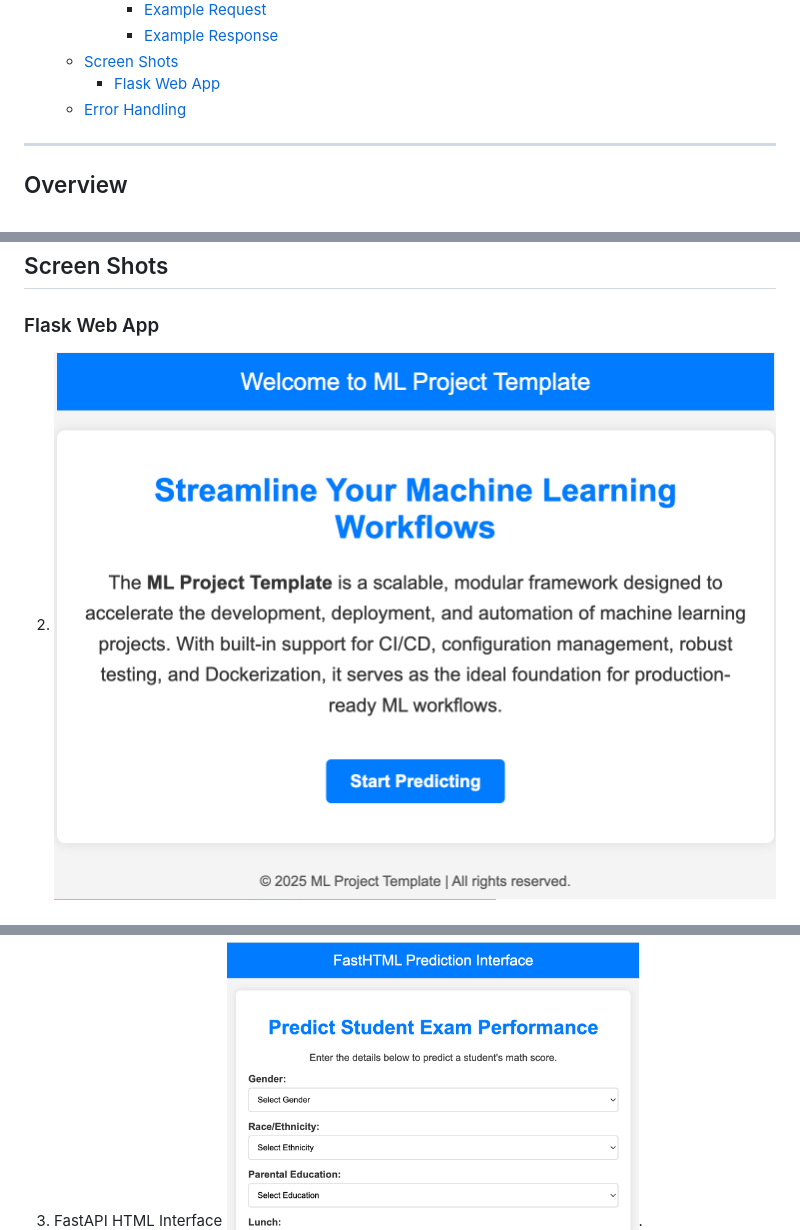
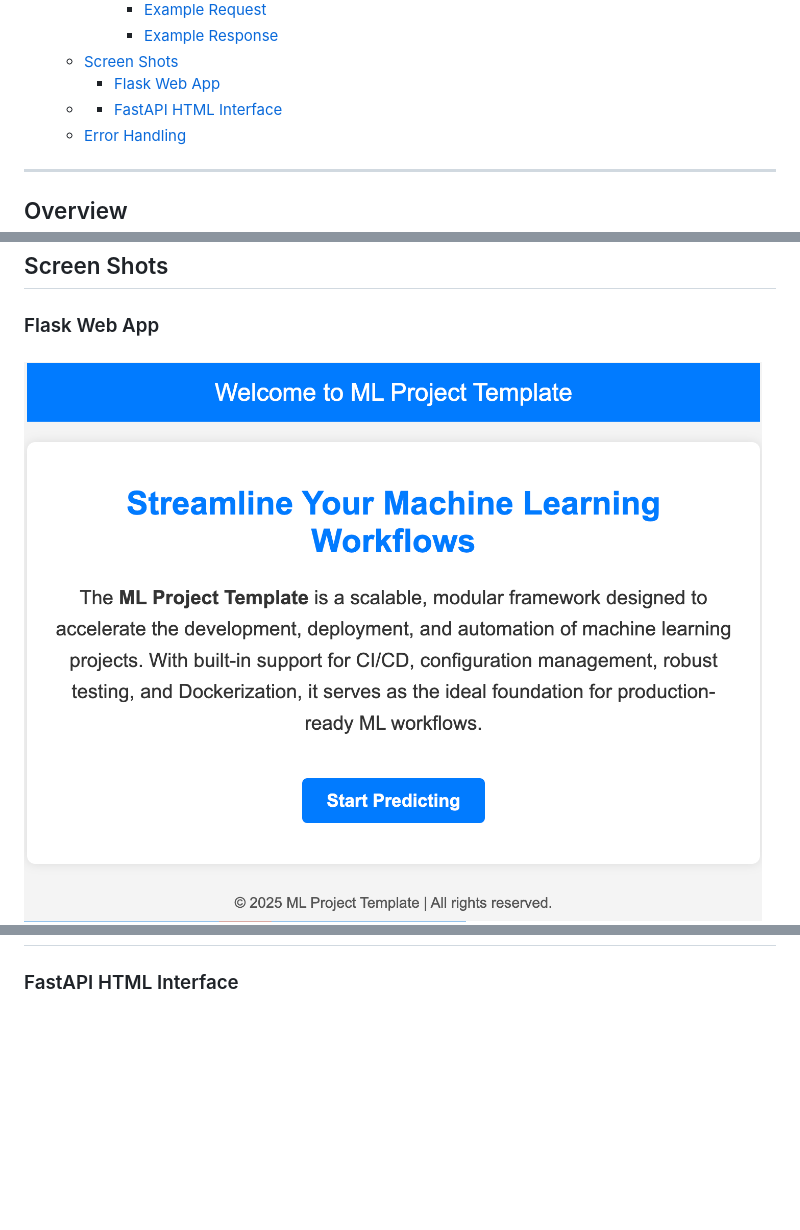
Before and after one commit to kjpou1/ml_project_template, a Markdown page: SAMPLE_APP_README.md, 3 parts joined by grey strips. Drawn GitHub-style; blank space fills up the shorter version.

Commit message:
add heading

```diff
--- a/SAMPLE_APP_README.md
+++ b/SAMPLE_APP_README.md
@@ -18,6 +18,8 @@ This document provides an overview of the prediction services implemented in thi
       - [Example Response](#example-response)
   - [Screen Shots](#screen-shots)
     - [Flask Web App](#flask-web-app-1)
+  - [](#)
+    - [FastAPI HTML Interface](#fastapi-html-interface-1)
   - [Error Handling](#error-handling)
 
 ---
@@ -121,11 +123,12 @@ curl -X POST "http://localhost:8008/predict" \
 ## Screen Shots
 
 ### Flask Web App
-2. ![Flask Web App Form](screenshots/flask_app_home.png)
+![Flask Web App Form](screenshots/flask_app_home.png)
 ![Prediction Form with input fields](screenshots/flask_app_index.png).
 ![Prediction Form with data](screenshots/flask_app_index_with_data.png).
 ![Prediction Form with prediction](screenshots/flask_app_index_predict.png)
-1. FastAPI HTML Interface
+---
+### FastAPI HTML Interface
 ![Initial FastHTML Form](screenshots/fasthtiml_index.png).
 ![Initial FastHTML Form with data](screenshots/fasthtiml_index_with_data.png)
 ![Initial FastHTML Form with result](screenshots/fasthtiml_index_result.png)
```
